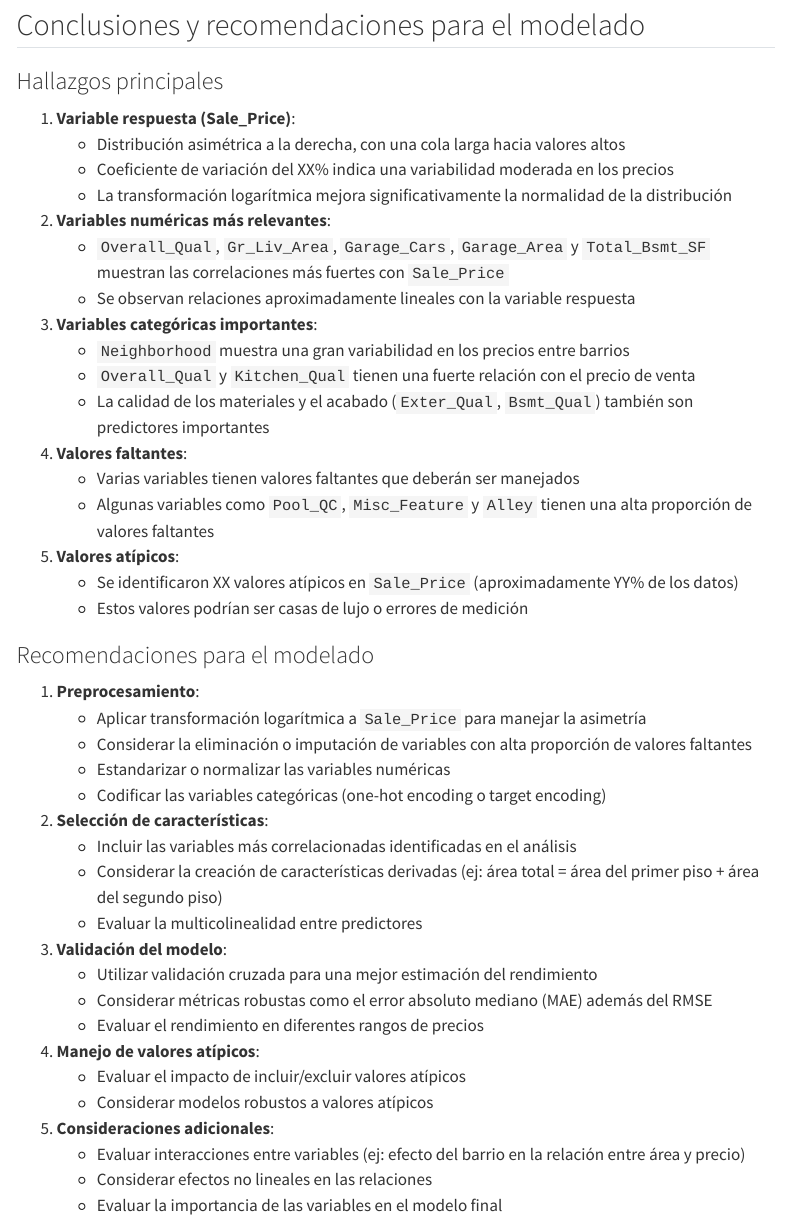
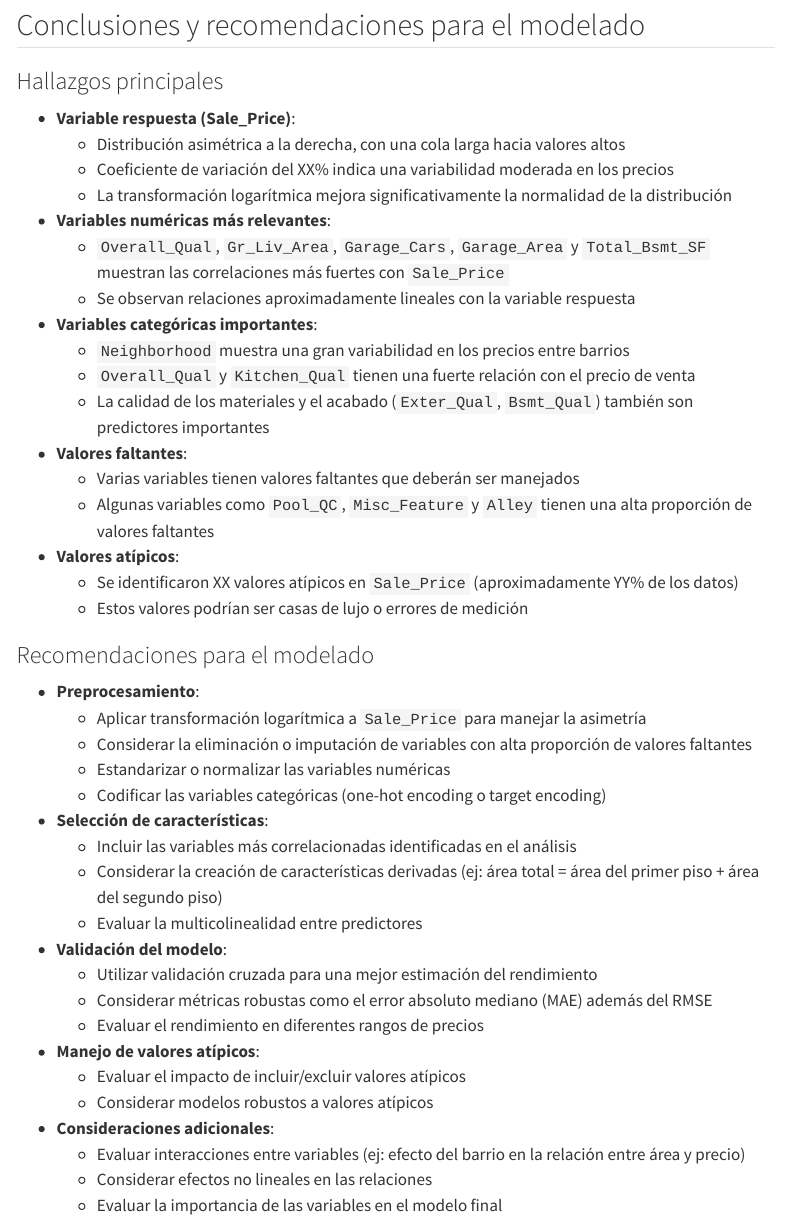
Before and after one commit to lucasrod/ciencia-datos-r-fcea, a Quarto document (auxiliar.qmd): the page in a window 1100 px wide, from 8290 px down. Rendered offline with R 4.5, knitr and Pandoc in place of Quarto, with nearby package versions; menus at the side of the page are left out.

Commit message:
mejora estilo y estructura

```diff
--- a/auxiliar.qmd
+++ b/auxiliar.qmd
@@ -378,43 +378,43 @@ ames_data %>%
 
 ### Hallazgos principales
 
-1.  **Variable respuesta (Sale_Price)**:
+-   **Variable respuesta (Sale_Price)**:
     -   Distribución asimétrica a la derecha, con una cola larga hacia valores altos
     -   Coeficiente de variación del XX% indica una variabilidad moderada en los precios
     -   La transformación logarítmica mejora significativamente la normalidad de la distribución
-2.  **Variables numéricas más relevantes**:
+-   **Variables numéricas más relevantes**:
     -   `Overall_Qual`, `Gr_Liv_Area`, `Garage_Cars`, `Garage_Area` y `Total_Bsmt_SF` muestran las correlaciones más fuertes con `Sale_Price`
     -   Se observan relaciones aproximadamente lineales con la variable respuesta
-3.  **Variables categóricas importantes**:
+-   **Variables categóricas importantes**:
     -   `Neighborhood` muestra una gran variabilidad en los precios entre barrios
     -   `Overall_Qual` y `Kitchen_Qual` tienen una fuerte relación con el precio de venta
     -   La calidad de los materiales y el acabado (`Exter_Qual`, `Bsmt_Qual`) también son predictores importantes
-4.  **Valores faltantes**:
+-   **Valores faltantes**:
     -   Varias variables tienen valores faltantes que deberán ser manejados
     -   Algunas variables como `Pool_QC`, `Misc_Feature` y `Alley` tienen una alta proporción de valores faltantes
-5.  **Valores atípicos**:
+-   **Valores atípicos**:
     -   Se identificaron XX valores atípicos en `Sale_Price` (aproximadamente YY% de los datos)
     -   Estos valores podrían ser casas de lujo o errores de medición
 
 ### Recomendaciones para el modelado
 
-1.  **Preprocesamiento**:
+-   **Preprocesamiento**:
     -   Aplicar transformación logarítmica a `Sale_Price` para manejar la asimetría
     -   Considerar la eliminación o imputación de variables con alta proporción de valores faltantes
     -   Estandarizar o normalizar las variables numéricas
     -   Codificar las variables categóricas (one-hot encoding o target encoding)
-2.  **Selección de características**:
+-   **Selección de características**:
     -   Incluir las variables más correlacionadas identificadas en el análisis
     -   Considerar la creación de características derivadas (ej: área total = área del primer piso + área del segundo piso)
     -   Evaluar la multicolinealidad entre predictores
-3.  **Validación del modelo**:
+-   **Validación del modelo**:
     -   Utilizar validación cruzada para una mejor estimación del rendimiento
     -   Considerar métricas robustas como el error absoluto mediano (MAE) además del RMSE
     -   Evaluar el rendimiento en diferentes rangos de precios
-4.  **Manejo de valores atípicos**:
+-   **Manejo de valores atípicos**:
     -   Evaluar el impacto de incluir/excluir valores atípicos
     -   Considerar modelos robustos a valores atípicos
-5.  **Consideraciones adicionales**:
+-   **Consideraciones adicionales**:
     -   Evaluar interacciones entre variables (ej: efecto del barrio en la relación entre área y precio)
     -   Considerar efectos no lineales en las relaciones
     -   Evaluar la importancia de las variables en el modelo final
```
